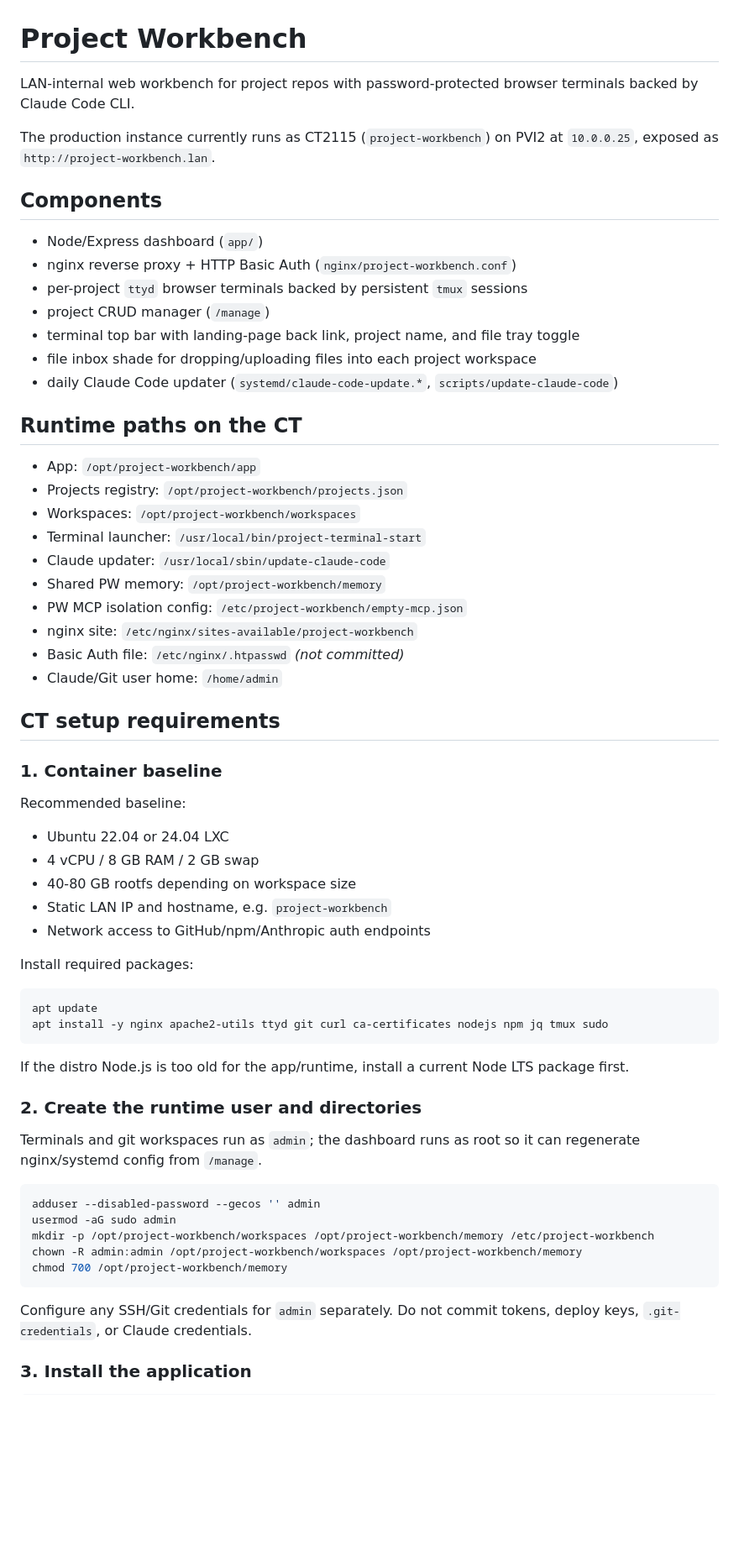
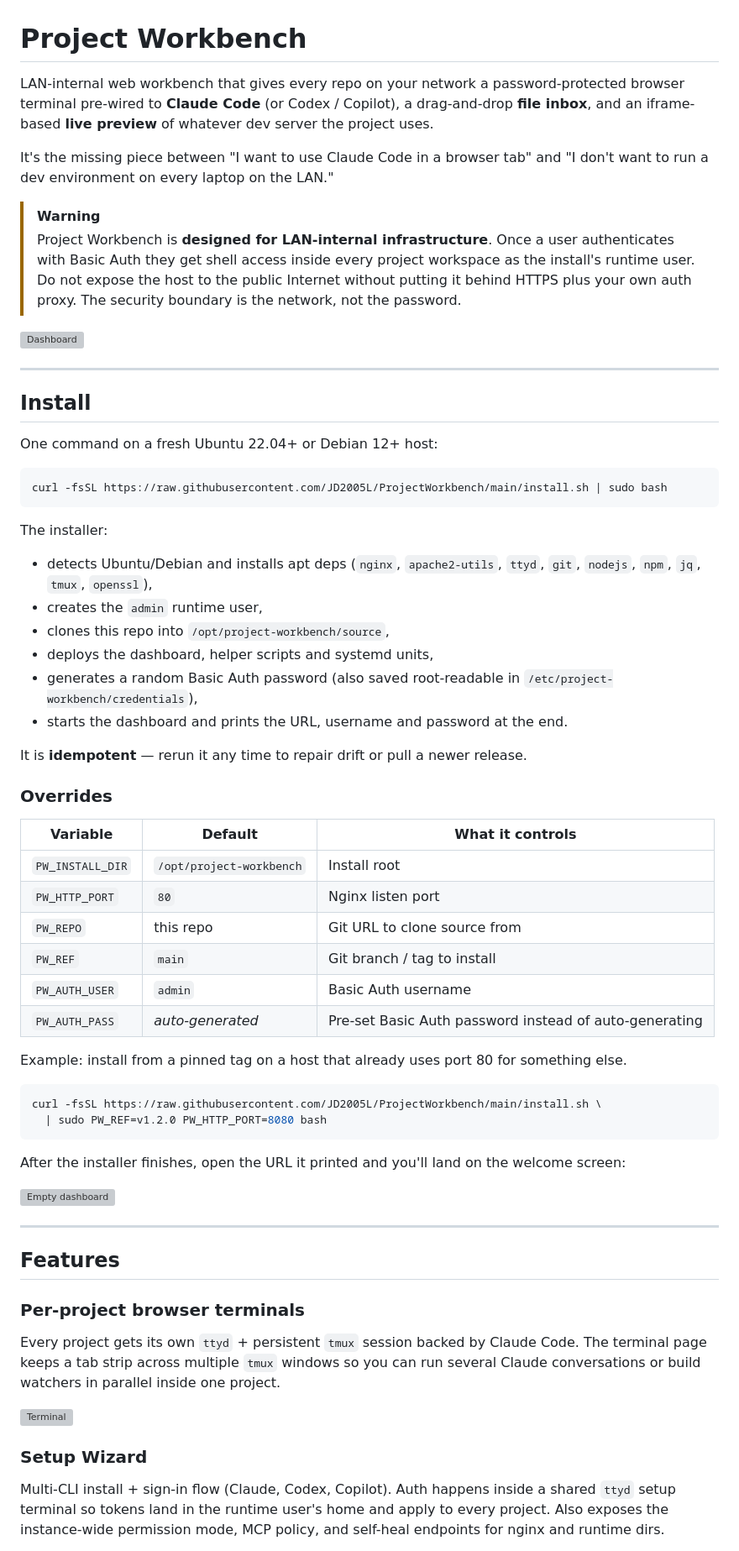
Before and after one commit to JD2005L/ProjectWorkbench, a Markdown page: README.md, the part around one of its changes. Shown at 84% size. Rendered like a GitHub page; blank space fills up the shorter version; grey boxes are pictures that could not be loaded.

````diff
--- a/README.md
+++ b/README.md
@@ -1,65 +1,66 @@
 # Project Workbench
 
-LAN-internal web workbench for project repos with password-protected browser terminals backed by Claude Code CLI.
+LAN-internal web workbench that gives every repo on your network a password-protected browser terminal pre-wired to **Claude Code** (or Codex / Copilot), a drag-and-drop **file inbox**, and an iframe-based **live preview** of whatever dev server the project uses.
 
-The production instance currently runs as CT2115 (`project-workbench`) on PVI2 at `10.0.0.25`, exposed as `http://project-workbench.lan`.
+It's the missing piece between "I want to use Claude Code in a browser tab" and "I don't want to run a dev environment on every laptop on the LAN."
 
-## Components
+> [!WARNING]
+> Project Workbench is **designed for LAN-internal infrastructure**. Once a user authenticates with Basic Auth they get shell access inside every project workspace as the install's runtime user. Do not expose the host to the public Internet without putting it behind HTTPS plus your own auth proxy. The security boundary is the network, not the password.
 
-- Node/Express dashboard (`app/`)
-- nginx reverse proxy + HTTP Basic Auth (`nginx/project-workbench.conf`)
-- per-project `ttyd` browser terminals backed by persistent `tmux` sessions
-- project CRUD manager (`/manage`)
-- terminal top bar with landing-page back link, project name, and file tray toggle
-- file inbox shade for dropping/uploading files into each project workspace
-- daily Claude Code updater (`systemd/claude-code-update.*`, `scripts/update-claude-code`)
+![Dashboard](docs/screenshots/dashboard.png)
 
-## Runtime paths on the CT
+---
 
-- App: `/opt/project-workbench/app`
-- Projects registry: `/opt/project-workbench/projects.json`
-- Workspaces: `/opt/project-workbench/workspaces`
-- Terminal launcher: `/usr/local/bin/project-terminal-start`
-- Claude updater: `/usr/local/sbin/update-claude-code`
-- Shared PW memory: `/opt/project-workbench/memory`
-- PW MCP isolation config: `/etc/project-workbench/empty-mcp.json`
-- nginx site: `/etc/nginx/sites-available/project-workbench`
-- Basic Auth file: `/etc/nginx/.htpasswd` *(not committed)*
-- Claude/Git user home: `/home/admin`
+## Install
 
-## CT setup requirements
-
-### 1. Container baseline
-
-Recommended baseline:
-
-- Ubuntu 22.04 or 24.04 LXC
-- 4 vCPU / 8 GB RAM / 2 GB swap
-- 40-80 GB rootfs depending on workspace size
-- Static LAN IP and hostname, e.g. `project-workbench`
-- Network access to GitHub/npm/Anthropic auth endpoints
-
-Install required packages:
+One command on a fresh Ubuntu 22.04+ or Debian 12+ host:
 
 ```bash
-apt update
-apt install -y nginx apache2-utils ttyd git curl ca-certificates nodejs npm jq tmux sudo
+curl -fsSL https://raw.githubusercontent.com/JD2005L/ProjectWorkbench/main/install.sh | sudo bash
 ```
 
-If the distro Node.js is too old for the app/runtime, install a current Node LTS package first.
+The installer:
 
-### 2. Create the runtime user and directories
+- detects Ubuntu/Debian and installs apt deps (`nginx`, `apache2-utils`, `ttyd`, `git`, `nodejs`, `npm`, `jq`, `tmux`, `openssl`),
+- creates the `admin` runtime user,
+- clones this repo into `/opt/project-workbench/source`,
+- deploys the dashboard, helper scripts and systemd units,
+- generates a random Basic Auth password (also saved root-readable in `/etc/project-workbench/credentials`),
+- starts the dashboard and prints the URL, username and password at the end.
 
-Terminals and git workspaces run as `admin`; the dashboard runs as root so it can regenerate nginx/systemd config from `/manage`.
+It is **idempotent** — rerun it any time to repair drift or pull a newer release.
+
+### Overrides
+
+| Variable | Default | What it controls |
+|---|---|---|
+| `PW_INSTALL_DIR` | `/opt/project-workbench` | Install root |
+| `PW_HTTP_PORT`   | `80`                     | Nginx listen port |
+| `PW_REPO`        | this repo                | Git URL to clone source from |
+| `PW_REF`         | `main`                   | Git branch / tag to install |
+| `PW_AUTH_USER`   | `admin`                  | Basic Auth username |
+| `PW_AUTH_PASS`   | _auto-generated_         | Pre-set Basic Auth password instead of auto-generating |
+
+Example: install from a pinned tag on a host that already uses port 80 for something else.
 
 ```bash
-adduser --disabled-password --gecos '' admin
-usermod -aG sudo admin
-mkdir -p /opt/project-workbench/workspaces /opt/project-workbench/memory /etc/project-workbench
-chown -R admin:admin /opt/project-workbench/workspaces /opt/project-workbench/memory
-chmod 700 /opt/project-workbench/memory
+curl -fsSL https://raw.githubusercontent.com/JD2005L/ProjectWorkbench/main/install.sh \
+  | sudo PW_REF=v1.2.0 PW_HTTP_PORT=8080 bash
 ```
 
-Configure any SSH/Git credentials for `admin` separately. Do not commit tokens, deploy keys, `.git-credentials`, or Claude credentials.
+After the installer finishes, open the URL it printed and you'll land on the welcome screen:
 
-### 3. Install the application
+![Empty dashboard](docs/screenshots/dashboard-empty.png)
+
+---
+
+## Features
+
+### Per-project browser terminals
+Every project gets its own `ttyd` + persistent `tmux` session backed by Claude Code. The terminal page keeps a tab strip across multiple `tmux` windows so you can run several Claude conversations or build watchers in parallel inside one project.
+
+![Terminal](docs/screenshots/terminal.png)
+
+### Setup Wizard
+Multi-CLI install + sign-in flow (Claude, Codex, Copilot). Auth happens inside a shared `ttyd` setup terminal so tokens land in the runtime user's home and apply to every project. Also exposes the instance-wide permission mode, MCP policy, and self-heal endpoints for nginx and runtime dirs.
+
````
Also changed, not shown: other parts of README.md (+180 -135 lines), docs/screenshots/README.md (added, +14 -0 lines).
